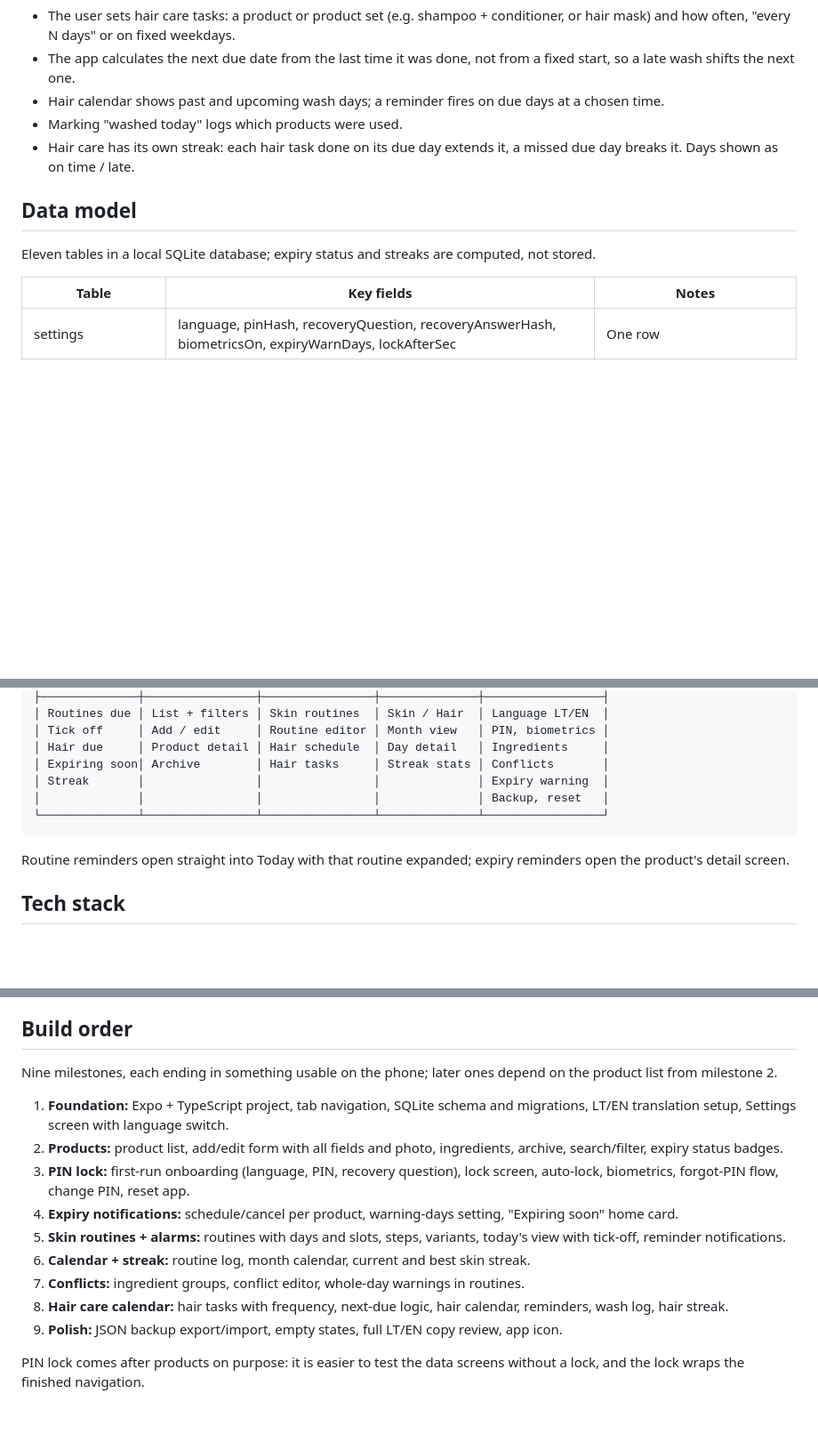
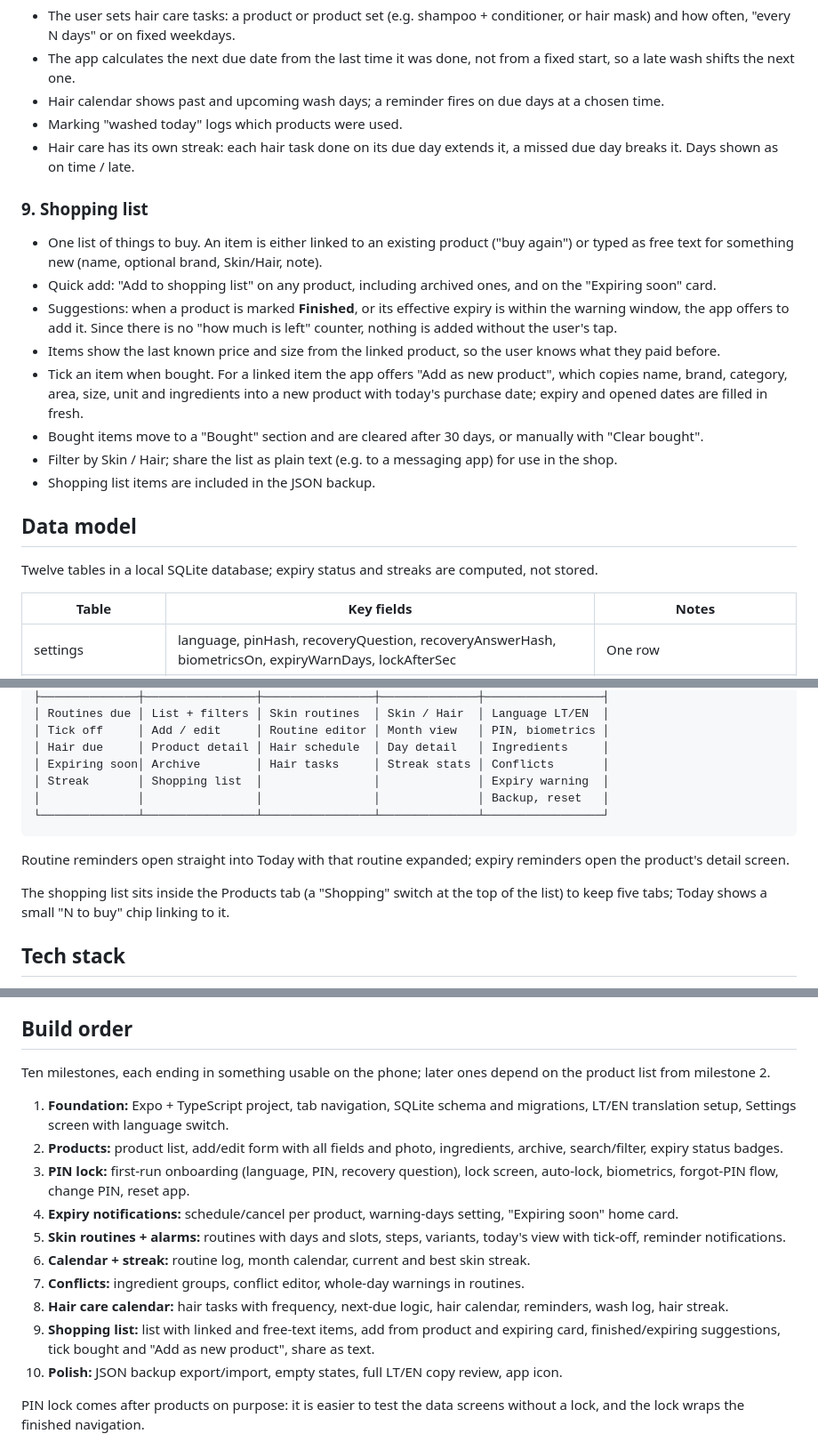
Before and after one commit to Justxs/Jx-Care, a Markdown page: docs/feature-plan.md, 3 parts joined by grey strips. Shown at 89% size. Drawn GitHub-style; blank space fills up the shorter version.

Commit message:
Add shopping list to feature plan

````diff
--- a/docs/feature-plan.md
+++ b/docs/feature-plan.md
@@ -89,9 +89,20 @@ Eight features, grouped as the app's main areas. Each lists what the user can do
 - Marking "washed today" logs which products were used.
 - Hair care has its own streak: each hair task done on its due day extends it, a missed due day breaks it. Days shown as on time / late.
 
+### 9. Shopping list
+
+- One list of things to buy. An item is either linked to an existing product ("buy again") or typed as free text for something new (name, optional brand, Skin/Hair, note).
+- Quick add: "Add to shopping list" on any product, including archived ones, and on the "Expiring soon" card.
+- Suggestions: when a product is marked **Finished**, or its effective expiry is within the warning window, the app offers to add it. Since there is no "how much is left" counter, nothing is added without the user's tap.
+- Items show the last known price and size from the linked product, so the user knows what they paid before.
+- Tick an item when bought. For a linked item the app offers "Add as new product", which copies name, brand, category, area, size, unit and ingredients into a new product with today's purchase date; expiry and opened dates are filled in fresh.
+- Bought items move to a "Bought" section and are cleared after 30 days, or manually with "Clear bought".
+- Filter by Skin / Hair; share the list as plain text (e.g. to a messaging app) for use in the shop.
+- Shopping list items are included in the JSON backup.
+
 ## Data model
 
-Eleven tables in a local SQLite database; expiry status and streaks are computed, not stored.
+Twelve tables in a local SQLite database; expiry status and streaks are computed, not stored.
 
 | Table | Key fields | Notes |
 | --- | --- | --- |
@@ -123,12 +135,14 @@ First launch (language, PIN) → Lock screen (PIN / biometrics; every open, and
 │ Tick off     │ Add / edit     │ Routine editor │ Month view   │ PIN, biometrics │
 │ Hair due     │ Product detail │ Hair schedule  │ Day detail   │ Ingredients     │
 │ Expiring soon│ Archive        │ Hair tasks     │ Streak stats │ Conflicts       │
-│ Streak       │                │                │              │ Expiry warning  │
+│ Streak       │ Shopping list  │                │              │ Expiry warning  │
 │              │                │                │              │ Backup, reset   │
 └──────────────┴────────────────┴────────────────┴──────────────┴─────────────────┘
 ```
 
 Routine reminders open straight into Today with that routine expanded; expiry reminders open the product's detail screen.
+
+The shopping list sits inside the Products tab (a "Shopping" switch at the top of the list) to keep five tabs; Today shows a small "N to buy" chip linking to it.
 
 ## Tech stack
 
@@ -157,7 +171,7 @@ Notification caveat: iOS keeps at most 64 pending local notifications, so the ap
 
 ## Build order
 
-Nine milestones, each ending in something usable on the phone; later ones depend on the product list from milestone 2.
+Ten milestones, each ending in something usable on the phone; later ones depend on the product list from milestone 2.
 
 1. **Foundation:** Expo + TypeScript project, tab navigation, SQLite schema and migrations, LT/EN translation setup, Settings screen with language switch.
 2. **Products:** product list, add/edit form with all fields and photo, ingredients, archive, search/filter, expiry status badges.
@@ -167,7 +181,8 @@ Nine milestones, each ending in something usable on the phone; later ones depend
 6. **Calendar + streak:** routine log, month calendar, current and best skin streak.
 7. **Conflicts:** ingredient groups, conflict editor, whole-day warnings in routines.
 8. **Hair care calendar:** hair tasks with frequency, next-due logic, hair calendar, reminders, wash log, hair streak.
-9. **Polish:** JSON backup export/import, empty states, full LT/EN copy review, app icon.
+9. **Shopping list:** list with linked and free-text items, add from product and expiring card, finished/expiring suggestions, tick bought and "Add as new product", share as text.
+10. **Polish:** JSON backup export/import, empty states, full LT/EN copy review, app icon.
 
 PIN lock comes after products on purpose: it is easier to test the data screens without a lock, and the lock wraps the finished navigation.
 
````
Also changed, not shown: other parts of docs/feature-plan.md (+2 -1 lines).
